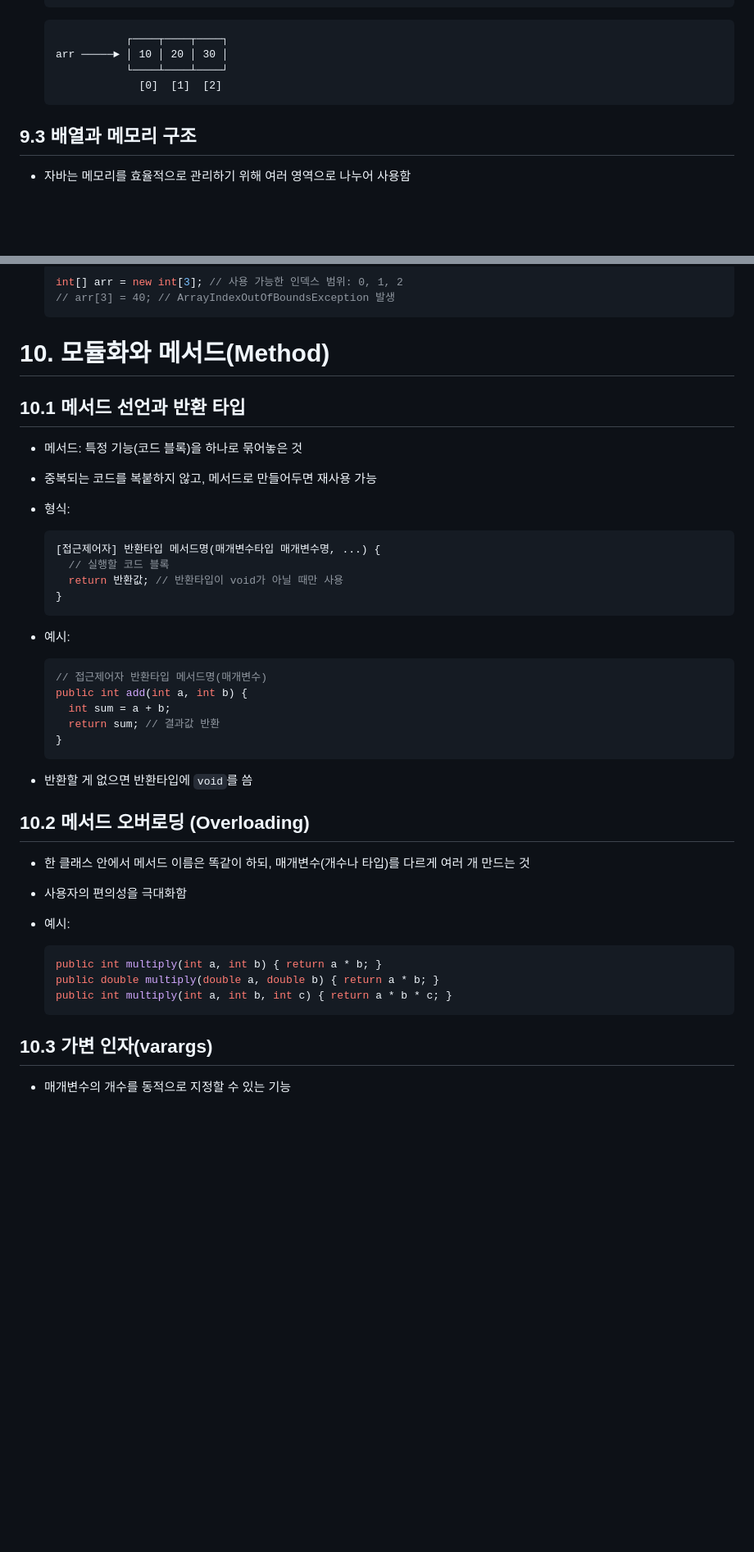
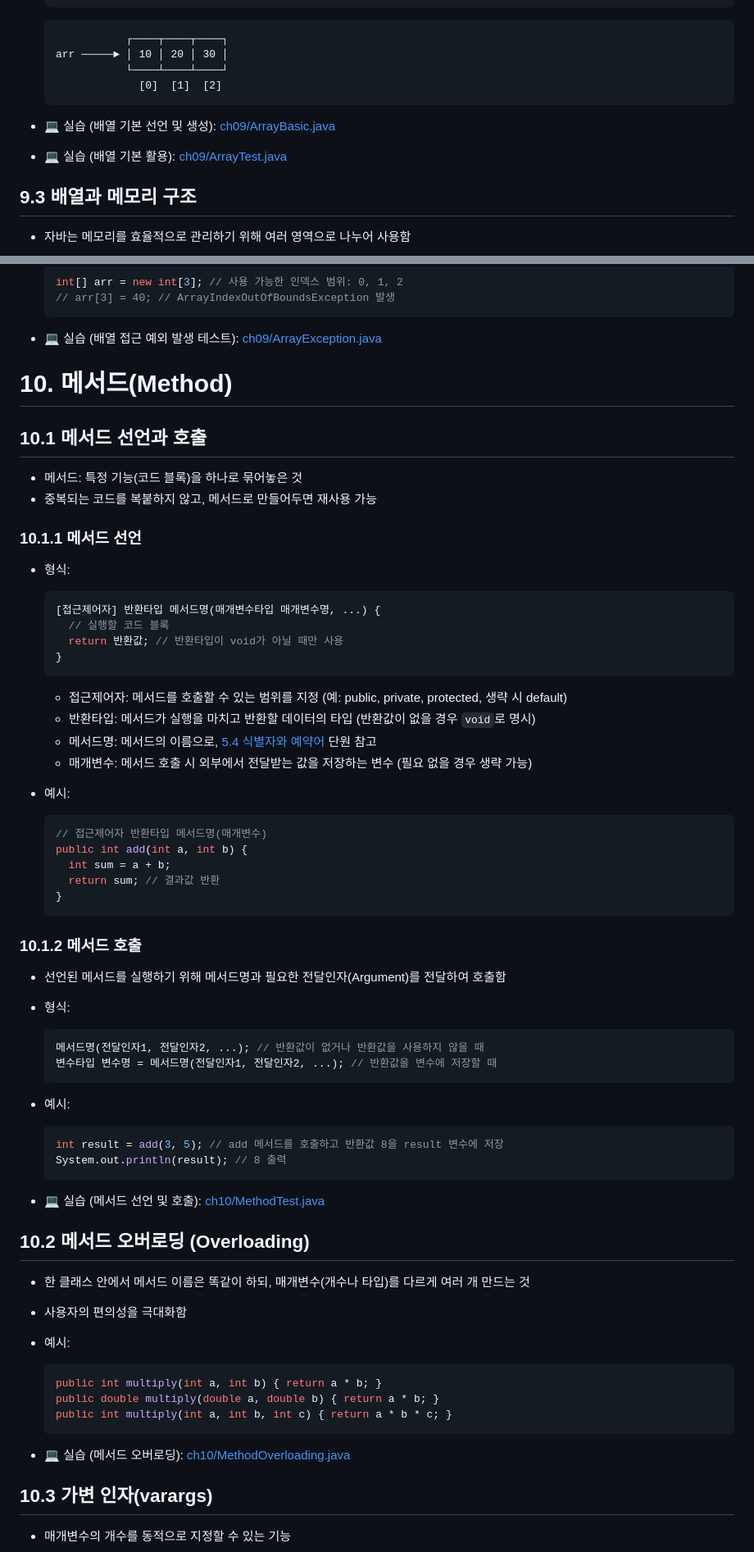
Before and after one commit to BEBC-25/java-yong, a Markdown page: docs/01.java_basic.md, 2 parts joined by grey strips. Shown at 82% size. Rendered like a GitHub page; blank space fills up the shorter version.

````diff
--- a/docs/01.java_basic.md
+++ b/docs/01.java_basic.md
@@ -1081,6 +1083,9 @@ JVM은 운영체제로부터 메모리를 할당받아 세 구역으로 나누
                [0]  [1]  [2]
   ```
 
+- 💻 실습 (배열 기본 선언 및 생성): [ch09/ArrayBasic.java](../workspace/ch09/ArrayBasic.java)
+- 💻 실습 (배열 기본 활용): [ch09/ArrayTest.java](../workspace/ch09/ArrayTest.java)
+
 ## 9.3 배열과 메모리 구조
 - 자바는 메모리를 효율적으로 관리하기 위해 여러 영역으로 나누어 사용함
 
@@ -1300,12 +1313,15 @@ JVM은 운영체제로부터 메모리를 할당받아 세 구역으로 나누
   // arr[3] = 40; // ArrayIndexOutOfBoundsException 발생
   ```
 
-# 10. 모듈화와 메서드(Method)
-
-## 10.1 메서드 선언과 반환 타입
+- 💻 실습 (배열 접근 예외 발생 테스트): [ch09/ArrayException.java](../workspace/ch09/ArrayException.java)
+
+# 10. 메서드(Method)
+
+## 10.1 메서드 선언과 호출
 - 메서드: 특정 기능(코드 블록)을 하나로 묶어놓은 것
 - 중복되는 코드를 복붙하지 않고, 메서드로 만들어두면 재사용 가능
 
+### 10.1.1 메서드 선언
 - 형식:
   ```java
   [접근제어자] 반환타입 메서드명(매개변수타입 매개변수명, ...) {
@@ -1313,6 +1329,10 @@ JVM은 운영체제로부터 메모리를 할당받아 세 구역으로 나누
     return 반환값; // 반환타입이 void가 아닐 때만 사용
   }
   ```
+  - 접근제어자: 메서드를 호출할 수 있는 범위를 지정 (예: public, private, protected, 생략 시 default)
+  - 반환타입: 메서드가 실행을 마치고 반환할 데이터의 타입 (반환값이 없을 경우 `void`로 명시)
+  - 메서드명: 메서드의 이름으로, [5.4 식별자와 예약어](#54-식별자와-예약어) 단원 참고
+  - 매개변수: 메서드 호출 시 외부에서 전달받는 값을 저장하는 변수 (필요 없을 경우 생략 가능)
 
 - 예시:
   ```java
@@ -1322,7 +1342,21 @@ JVM은 운영체제로부터 메모리를 할당받아 세 구역으로 나누
     return sum; // 결과값 반환
   }
   ```
-- 반환할 게 없으면 반환타입에 `void`를 씀
+
+### 10.1.2 메서드 호출
+- 선언된 메서드를 실행하기 위해 메서드명과 필요한 전달인자(Argument)를 전달하여 호출함
+- 형식:
+  ```java
+  메서드명(전달인자1, 전달인자2, ...); // 반환값이 없거나 반환값을 사용하지 않을 때
+  변수타입 변수명 = 메서드명(전달인자1, 전달인자2, ...); // 반환값을 변수에 저장할 때
+  ```
+- 예시:
+  ```java
+  int result = add(3, 5); // add 메서드를 호출하고 반환값 8을 result 변수에 저장
+  System.out.println(result); // 8 출력
+  ```
+
+- 💻 실습 (메서드 선언 및 호출): [ch10/MethodTest.java](../workspace/ch10/MethodTest.java)
 
 ## 10.2 메서드 오버로딩 (Overloading)
 - 한 클래스 안에서 메서드 이름은 똑같이 하되, 매개변수(개수나 타입)를 다르게 여러 개 만드는 것
@@ -1334,6 +1368,8 @@ JVM은 운영체제로부터 메모리를 할당받아 세 구역으로 나누
   public double multiply(double a, double b) { return a * b; }
   public int multiply(int a, int b, int c) { return a * b * c; }
   ```
+
+- 💻 실습 (메서드 오버로딩): [ch10/MethodOverloading.java](../workspace/ch10/MethodOverloading.java)
 
 ## 10.3 가변 인자(varargs)
 - 매개변수의 개수를 동적으로 지정할 수 있는 기능
````
Also changed, not shown: other parts of docs/01.java_basic.md (+18 -6 lines).
